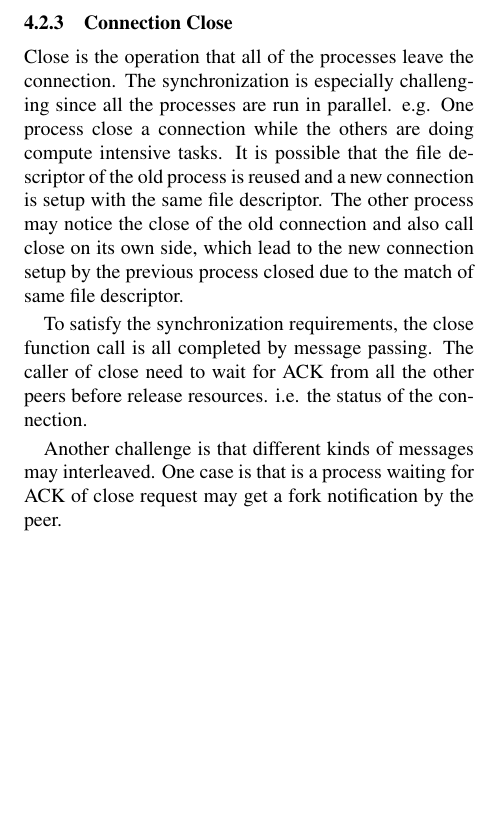
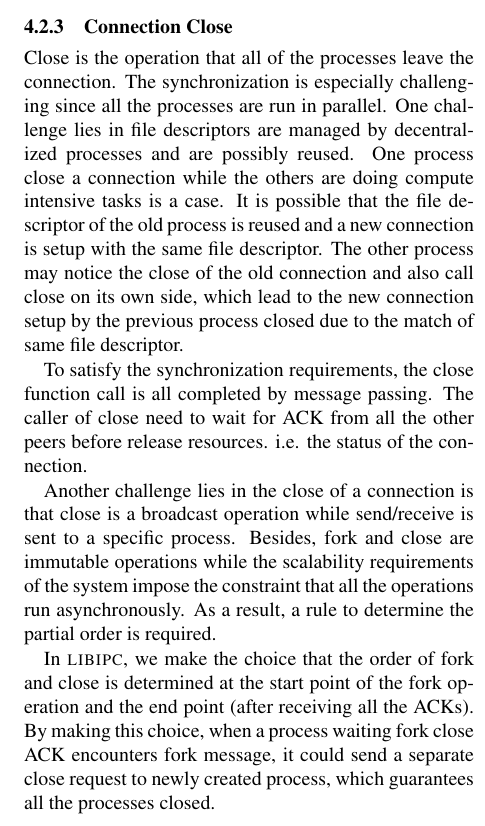
Before and after one commit to bojieli/SocksDirect-paper, a LaTeX document (0_Main.tex, which reads design.tex): part of one column of page 6 of 11, cut so that both start at the same text, the shorter picture padded with empty space. Compiled offline with pdfLaTeX; a LaTeX package or settings file that is missing is left out.

Commit message:
Change the close part

```diff
--- a/design.tex
+++ b/design.tex
@@ -105,11 +107,13 @@ Things become much more complicated when cases 1,4 happens after cases 2,3 happe
 
 \subsubsection{Connection Close}
 
-Close is the operation that all of the processes leave the connection. The synchronization is  especially challenging since all the processes are run in parallel. e.g. One process close a connection while the others are doing compute intensive tasks. It is possible that the file descriptor of the old process is reused and a new connection is setup with the same file descriptor. The other process may notice the close of the old connection and also call close on its own side, which lead to the new connection setup by the previous process closed due to the match of same file descriptor.
+Close is the operation that all of the processes leave the connection. The synchronization is  especially challenging since all the processes are run in parallel. One challenge lies in file descriptors are managed by decentralized processes and are possibly reused. One process close a connection while the others are doing compute intensive tasks is a case. It is possible that the file descriptor of the old process is reused and a new connection is setup with the same file descriptor. The other process may notice the close of the old connection and also call close on its own side, which lead to the new connection setup by the previous process closed due to the match of same file descriptor.
 
 To satisfy the synchronization requirements, the close function call is all completed by message passing. The caller of close need to wait for ACK from all the other peers before release resources. i.e. the status of the connection.
 
-Another challenge is that different kinds of messages may interleaved. One case is that is a process waiting for ACK of close request may get a fork notification by the peer.
+Another challenge lies in the close of a connection is that close is a broadcast operation while send/receive is sent to a specific process. Besides, fork and close are immutable operations while the scalability requirements of the system impose the constraint that all the operations run asynchronously. As a result, a rule to determine the partial order is required.
+
+In \libipc, we make the choice that the order of fork and close is determined at the start point of the fork operation and the end point (after receiving all the ACKs). By making this choice, when a process waiting fork close ACK encounters fork message, it could send a separate close request to newly created process, which guarantees all the processes closed.
 
 Key point: Coordination in shared socket.
 
```
Also changed, not shown: design.tex (2 more changed lines).
